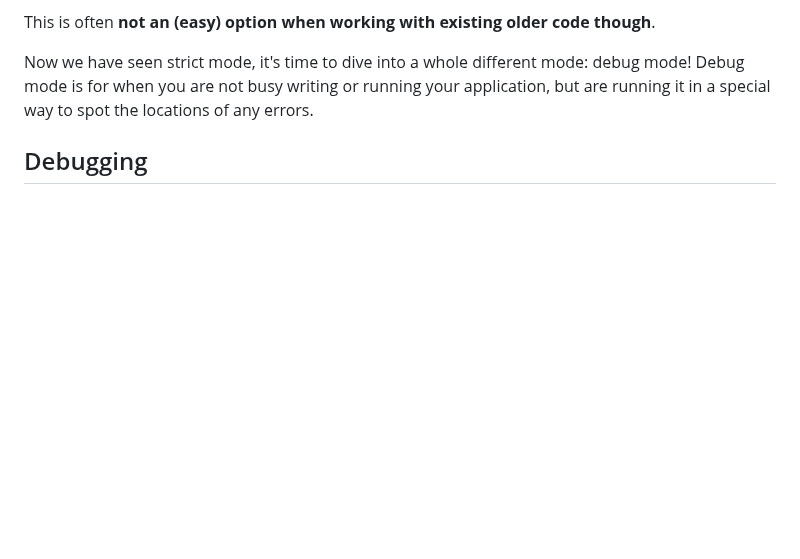
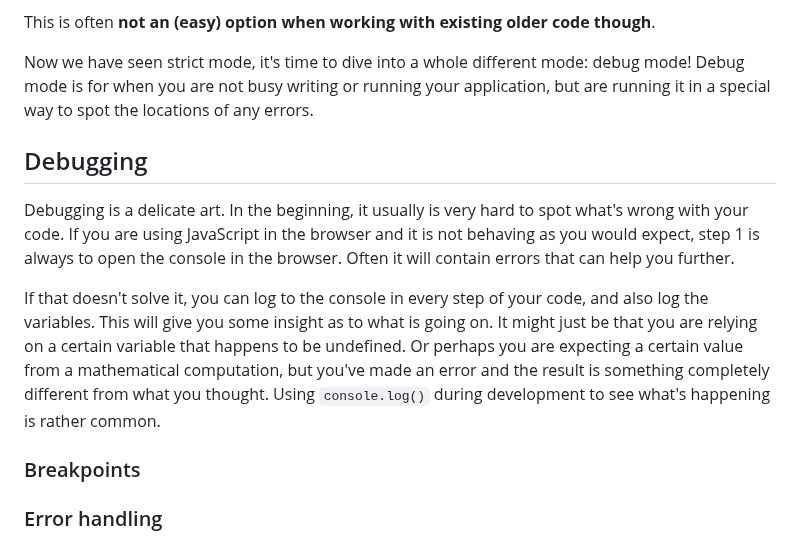
Before and after one commit to y-suraj/Javascript-Practicals-and-Tests, a Markdown page: Basic Concepts and Projects/Project 12 - Intermediate Javascript/README.md, the part around the change. GitHub-like rendering; blank space fills up the shorter version.

```diff
--- a/Basic Concepts and Projects/Project 12 - Intermediate Javascript/README.md
+++ b/Basic Concepts and Projects/Project 12 - Intermediate Javascript/README.md
@@ -718,3 +718,12 @@ This is often **not an (easy) option when working with existing older code thoug
 Now we have seen strict mode, it's time to dive into a whole different mode: debug mode! Debug mode is for when you are not busy writing or running your application, but are running it in a special way to spot the locations of any errors.
 
 ## Debugging
+
+Debugging is a delicate art. In the beginning, it usually is very hard to spot what's wrong with your code. If you are using JavaScript in the browser and it is not behaving as you would expect, step 1 is always to open the console in the browser. Often it will contain errors that can help you further.
+
+If that doesn't solve it, you can log to the console in every step of your code, and also log the variables. This will give you some insight as to what is going on. It might just be that you are relying on a certain variable that happens to be undefined. Or perhaps you are expecting a certain value from a mathematical computation, but you've made an error and the result is something completely different from what you thought. Using `console.log()` during development to see what's happening is rather common.
+
+### Breakpoints
+
+
+### Error handling
```
